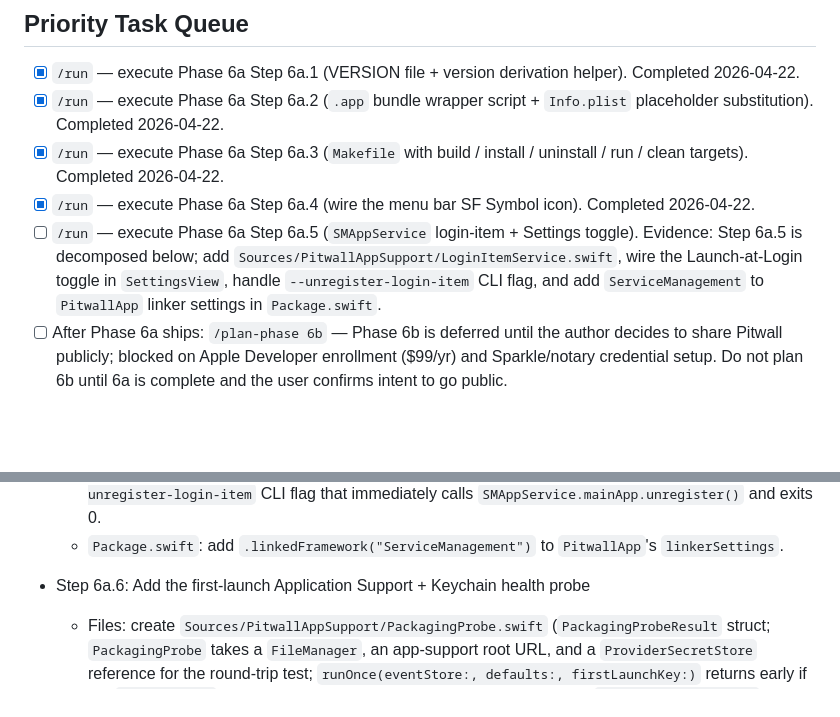
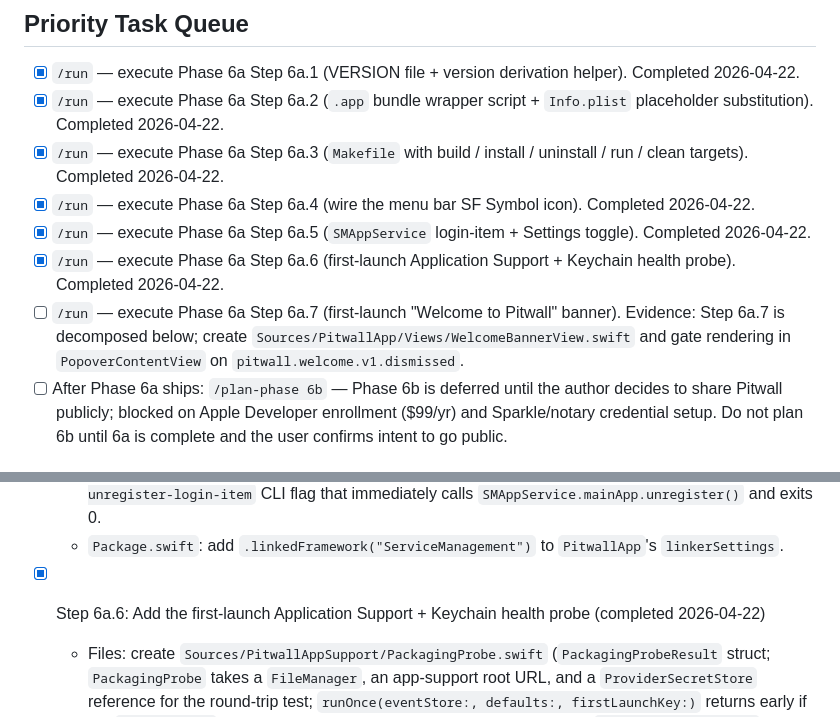
Before and after one commit to GeorgeQLe/pitwall, a Markdown page: tasks/todo.md, 2 parts joined by grey strips. Rendered like a GitHub page; blank space fills up the shorter version.

Commit message:
chore(tasks): mark Phase 6a Step 6a.6 done and queue Step 6a.7
Co-Authored-By: Claude Opus 4.7 (1M context) <noreply@anthropic.com>

```diff
--- a/tasks/todo.md
+++ b/tasks/todo.md
@@ -10,7 +10,9 @@
 - [x] `/run` — execute Phase 6a Step 6a.2 (`.app` bundle wrapper script + `Info.plist` placeholder substitution). Completed 2026-04-22.
 - [x] `/run` — execute Phase 6a Step 6a.3 (`Makefile` with build / install / uninstall / run / clean targets). Completed 2026-04-22.
 - [x] `/run` — execute Phase 6a Step 6a.4 (wire the menu bar SF Symbol icon). Completed 2026-04-22.
-- [ ] `/run` — execute Phase 6a Step 6a.5 (`SMAppService` login-item + Settings toggle). Evidence: Step 6a.5 is decomposed below; add `Sources/PitwallAppSupport/LoginItemService.swift`, wire the Launch-at-Login toggle in `SettingsView`, handle `--unregister-login-item` CLI flag, and add `ServiceManagement` to `PitwallApp` linker settings in `Package.swift`.
+- [x] `/run` — execute Phase 6a Step 6a.5 (`SMAppService` login-item + Settings toggle). Completed 2026-04-22.
+- [x] `/run` — execute Phase 6a Step 6a.6 (first-launch Application Support + Keychain health probe). Completed 2026-04-22.
+- [ ] `/run` — execute Phase 6a Step 6a.7 (first-launch "Welcome to Pitwall" banner). Evidence: Step 6a.7 is decomposed below; create `Sources/PitwallApp/Views/WelcomeBannerView.swift` and gate rendering in `PopoverContentView` on `pitwall.welcome.v1.dismissed`.
 - [ ] After Phase 6a ships: `/plan-phase 6b` — Phase 6b is deferred until the author decides to share Pitwall publicly; blocked on Apple Developer enrollment ($99/yr) and Sparkle/notary credential setup. Do not plan 6b until 6a is complete and the user confirms intent to go public.
 
 ## Completed Phases
@@ -86,7 +88,7 @@
   - Files: create `Sources/PitwallAppSupport/LoginItemService.swift` (`LoginItemService` protocol with `isEnabled: Bool { get }` and `setEnabled(_:) throws`; `SMAppServiceLoginItemService` implementation wrapping `SMAppService.mainApp`; `InMemoryLoginItemService` fixture for tests), modify `Sources/PitwallApp/Views/SettingsView.swift` to bind the existing Launch-at-Login `Toggle` through the service and surface a friendly error state if `setEnabled` throws, modify `Sources/PitwallApp/AppDelegate.swift` or `PitwallApp.swift` to inject the service and to handle a `--unregister-login-item` CLI flag that immediately calls `SMAppService.mainApp.unregister()` and exits 0.
   - `Package.swift`: add `.linkedFramework("ServiceManagement")` to `PitwallApp`'s `linkerSettings`.
 
-- Step 6a.6: Add the first-launch Application Support + Keychain health probe
+- [x] Step 6a.6: Add the first-launch Application Support + Keychain health probe (completed 2026-04-22)
   - Files: create `Sources/PitwallAppSupport/PackagingProbe.swift` (`PackagingProbeResult` struct; `PackagingProbe` takes a `FileManager`, an app-support root URL, and a `ProviderSecretStore` reference for the round-trip test; `runOnce(eventStore:, defaults:, firstLaunchKey:)` returns early if the `UserDefaults` key is set, otherwise runs both probes, appends two `DiagnosticEventStore` events, and sets the key), modify `Sources/PitwallApp/MenuBarController.swift` or `AppDelegate.swift` to call `runOnce(...)` exactly once at startup.
   - Keychain round-trip uses a disposable service name (e.g., `com.pitwall.app.packaging-probe`, account `probe`, random value) and must NOT touch any production `ProviderSecretKey`.
   - No network, no upload. Redaction path remains subject to `DiagnosticsRedactor`.
```
Also changed, not shown: tasks/history.md (+3 -0 lines).
